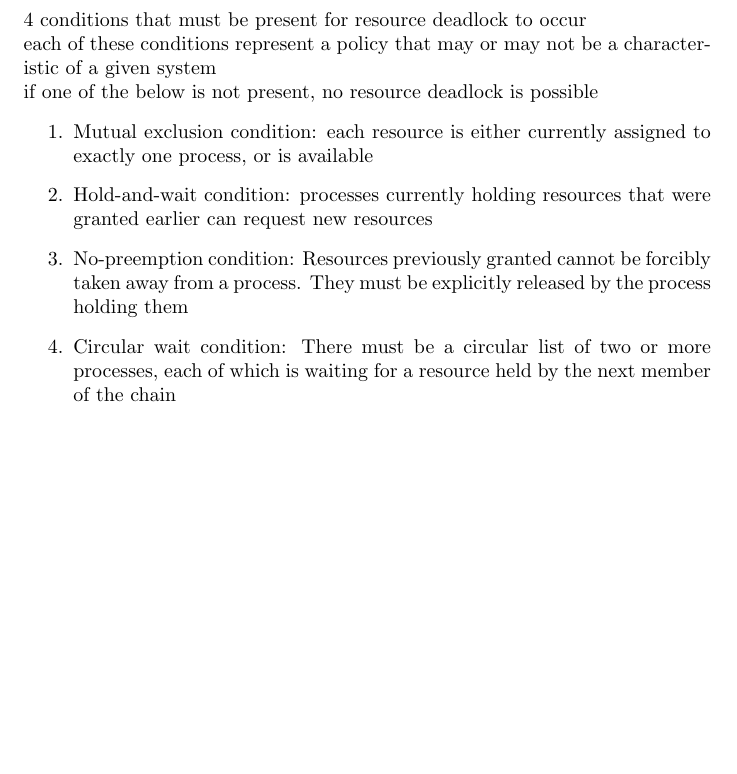
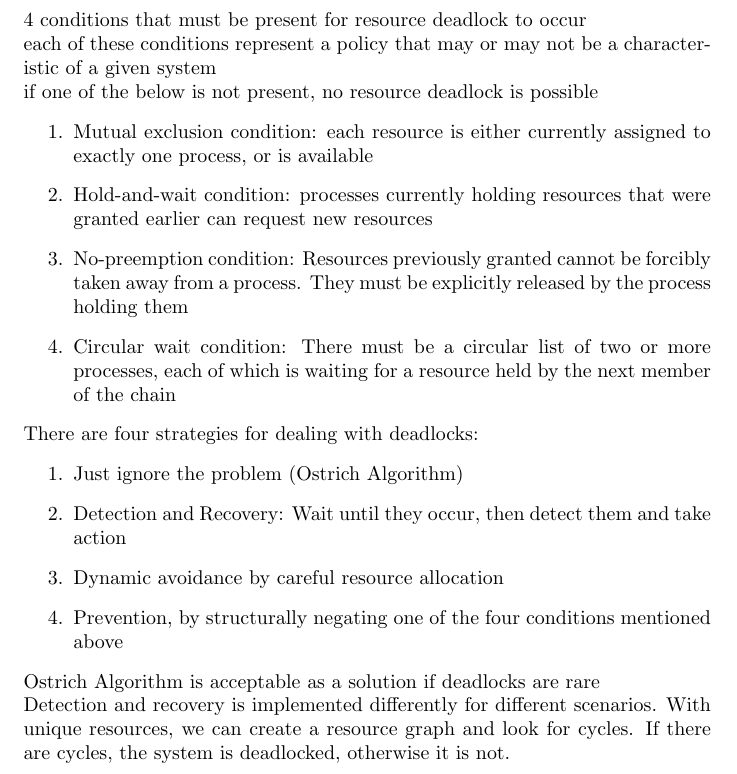
Before and after one commit to jc0b/OperatingSystems, a LaTeX document (tex/main.tex): part of page 4 of 4, cut so that both start at the same text, the shorter picture padded with empty space. Compiled offline with pdfLaTeX.

Commit message:
More chapter 6

```diff
--- a/tex/main.tex
+++ b/tex/main.tex
@@ -103,4 +103,14 @@ void process_A(void){
 	\item No-preemption condition: Resources previously granted cannot be forcibly taken away from a process. They must be explicitly released by the process holding them
 	\item Circular wait condition: There must be a circular list of two or more processes, each of which is waiting for a resource held by the next member of the chain
 \end{enumerate}
+%deadlock modelling will go here when images work
+There are four strategies for dealing with deadlocks:
+\begin{enumerate}
+	\item Just ignore the problem (Ostrich Algorithm)
+	\item Detection and Recovery: Wait until they occur, then detect them and take action
+	\item Dynamic avoidance by careful resource allocation
+	\item Prevention, by structurally negating one of the four conditions mentioned above
+\end{enumerate}
+Ostrich Algorithm is acceptable as a solution if deadlocks are rare
+\\Detection and recovery is implemented differently for different scenarios. With unique resources, we can create a resource graph and look for cycles. If there are cycles, the system is deadlocked, otherwise it is not.
 \end{document}
```
Also changed, not shown: .travis.yml (+1 -3 lines).
